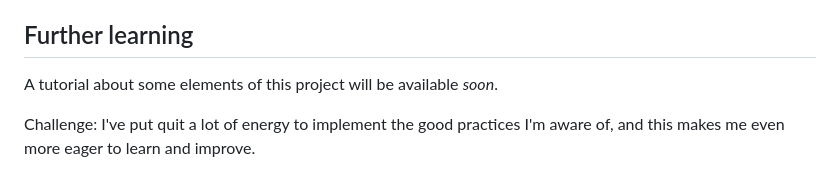
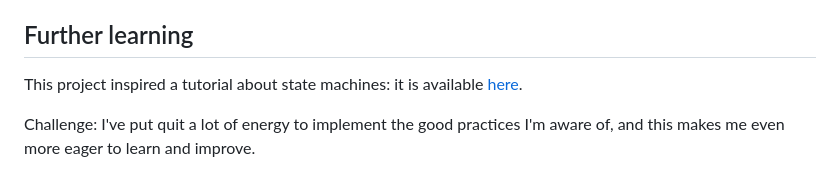
Before and after one commit to brooks-code/silver-broccoli, a Markdown page: README.md, the part around the change. GitHub-like rendering.

```diff
--- a/README.md
+++ b/README.md
@@ -255,7 +255,7 @@ This app wouldn't be without some data processing. You can find more information
 
 ## Further learning
 
-A tutorial about some elements of this project will be available *soon*.
+This project inspired a tutorial about state machines: it is available [here](https://dev.to/atomictangerline/the-curious-case-of-the-visualization-state-machine-b8p).
 
 Challenge: I've put quit a lot of energy to implement the good practices I'm aware of, and this makes me even more eager to learn and improve.
 
```
